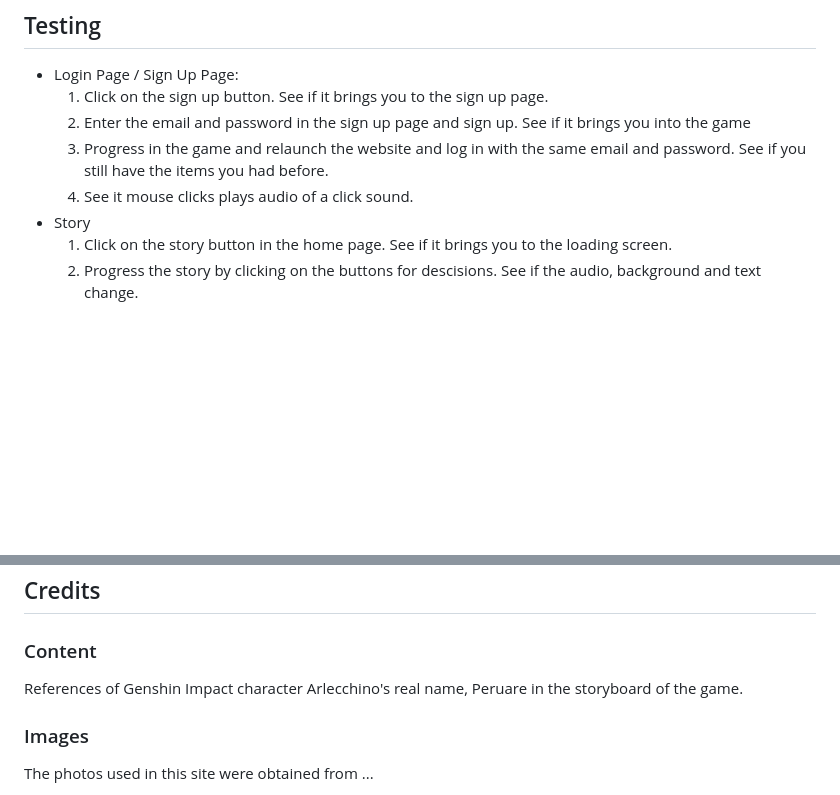
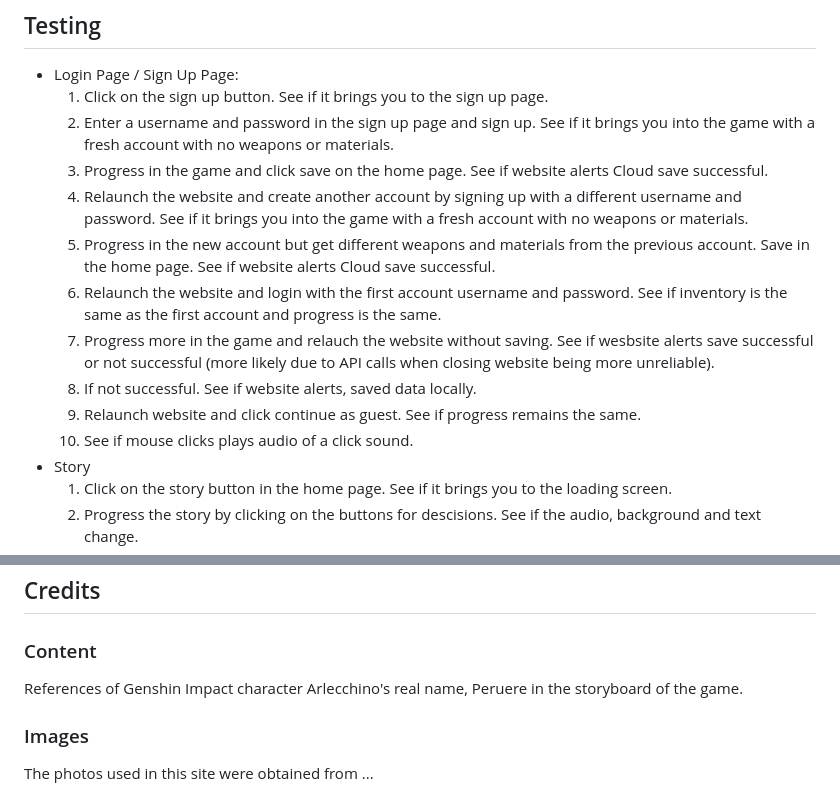
Before and after one commit to ZhiHng/Glory-Gears, a Markdown page: README.md, 2 parts joined by grey strips. Rendered like a GitHub page; blank space fills up the shorter version.

Commit message:
edited readme to include more about API testing for login and signup. Minor spelling changes.

```diff
--- a/README.md
+++ b/README.md
@@ -56,9 +56,15 @@ This website is for people ages 12+ (due to some violent content in the story) w
 ## Testing
 - Login Page / Sign Up Page:
     1. Click on the sign up button. See if it brings you to the sign up page.
-    2. Enter the email and password in the sign up page and sign up. See if it brings you into the game
-    3. Progress in the game and relaunch the website and log in with the same email and password. See if you still have the items you had before.
-    4. See it mouse clicks plays audio of a click sound.
+    2. Enter a username and password in the sign up page and sign up. See if it brings you into the game with a fresh account with no weapons or materials.
+    3. Progress in the game and click save on the home page. See if website alerts Cloud save successful.
+    4. Relaunch the website and create another account by signing up with a different username and password. See if it brings you into the game with a fresh account with no weapons or materials.
+    5. Progress in the new account but get different weapons and materials from the previous account. Save in the home page. See if website alerts Cloud save successful.
+    6. Relaunch the website and login with the first account username and password. See if inventory is the same as the first account and progress is the same.
+    7. Progress more in the game and relauch the website without saving. See if wesbsite alerts save successful or not successful (more likely due to API calls when closing website being more unreliable).
+    8. If not successful. See if website alerts, saved data locally.
+    9. Relaunch website and click continue as guest. See if progress remains the same.
+    10. See if mouse clicks plays audio of a click sound.
 - Story
     1. Click on the story button in the home page. See if it brings you to the loading screen.
     2. Progress the story by clicking on the buttons for descisions. See if the audio, background and text change.
@@ -125,7 +131,7 @@ This website is for people ages 12+ (due to some violent content in the story) w
 
 ## Credits
 ### Content
-References of Genshin Impact character Arlecchino's real name, Peruare in the storyboard of the game.
+References of Genshin Impact character Arlecchino's real name, Peruere in the storyboard of the game.
 
 ### Images
 The photos used in this site were obtained from ...
```
